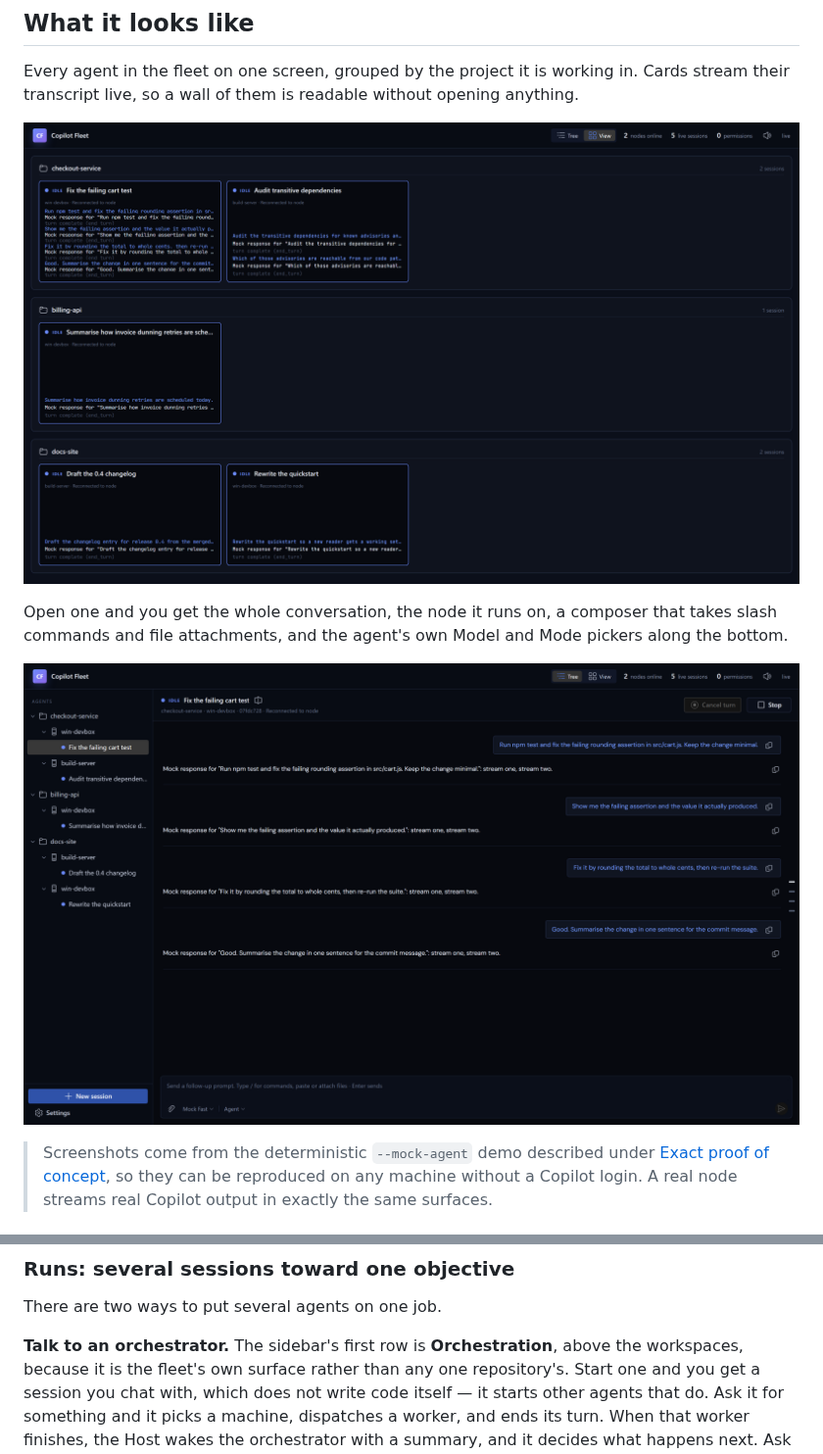
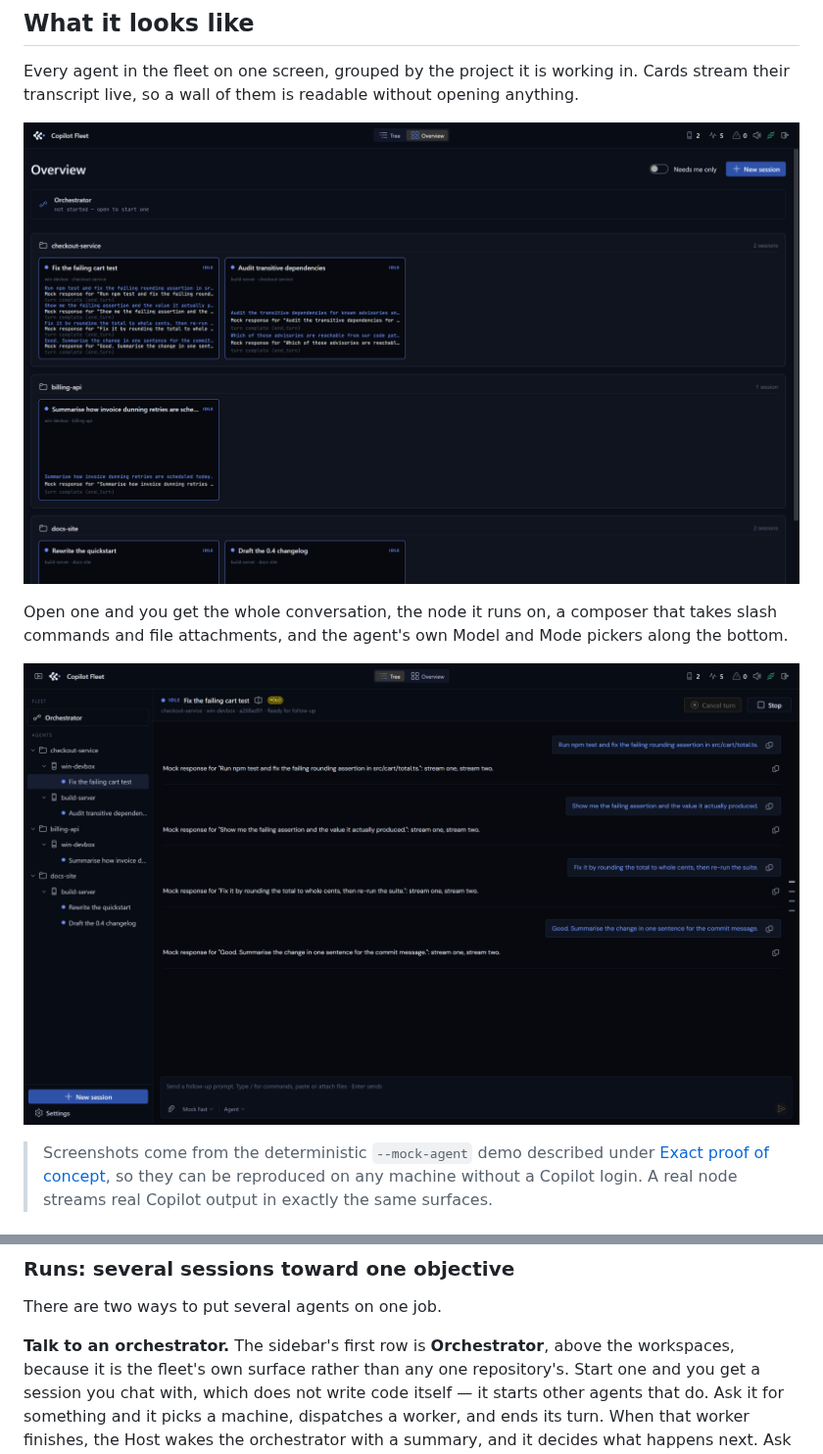
Before and after one commit to CharlesYWL/copilot-fleet, a Markdown page: README.md, 2 parts joined by grey strips. Shown at 98% size. GitHub-like rendering; pictures changed too: docs/screenshots/monitor-wall.png, docs/screenshots/session-detail.png.

```diff
--- a/README.md
+++ b/README.md
@@ -625,7 +625,7 @@ that never got that far is simply over.
 
 There are two ways to put several agents on one job.
 
-**Talk to an orchestrator.** The sidebar's first row is **Orchestration**, above
+**Talk to an orchestrator.** The sidebar's first row is **Orchestrator**, above
 the workspaces, because it is the fleet's own surface rather than any one
 repository's. Start one and you get a session you chat with, which does not
 write code itself — it starts other agents that do. Ask it for something and it
```
Also changed, not shown: other parts of README.md (+3 -3 lines), docs/screenshots/new-session.png, docs/screenshots/nodes.png, docs/screenshots/tunnel.png, docs/screenshots/workspaces.png.
